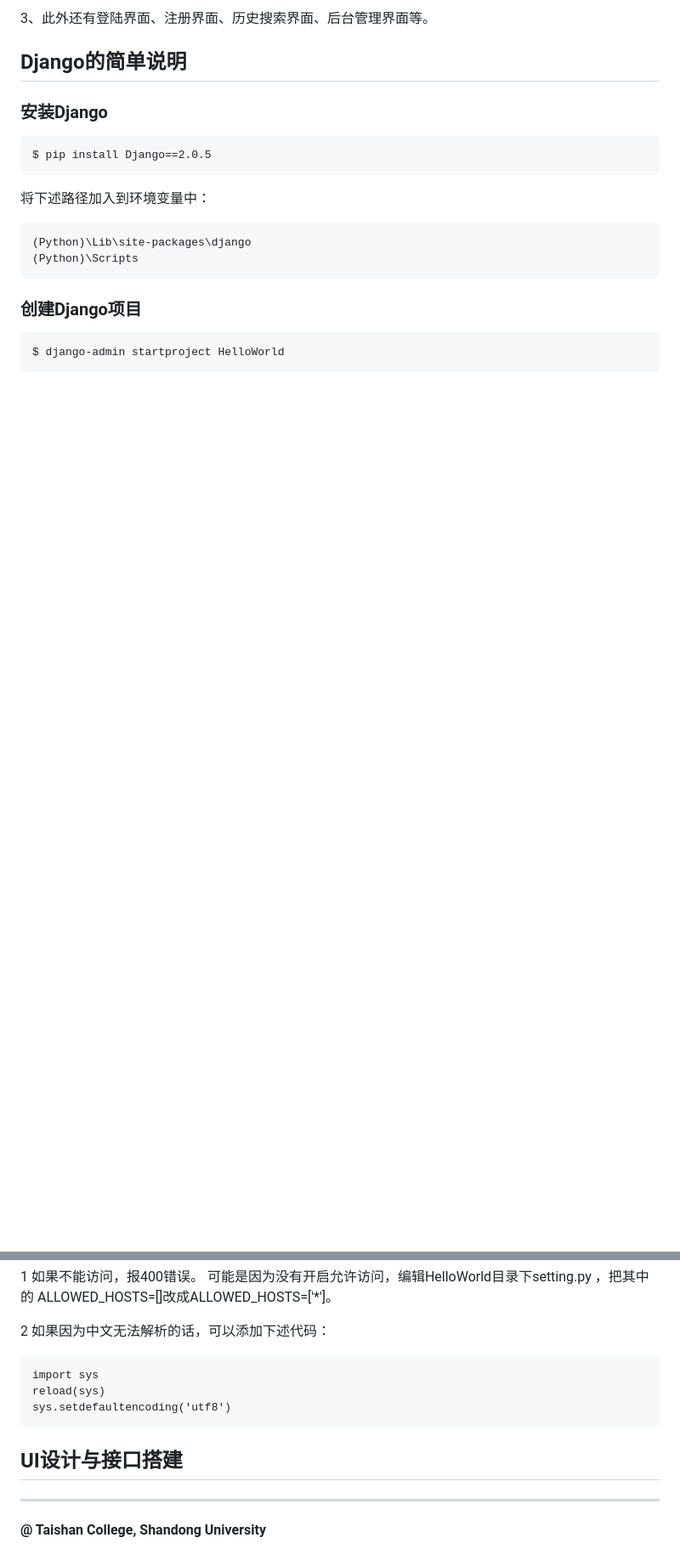
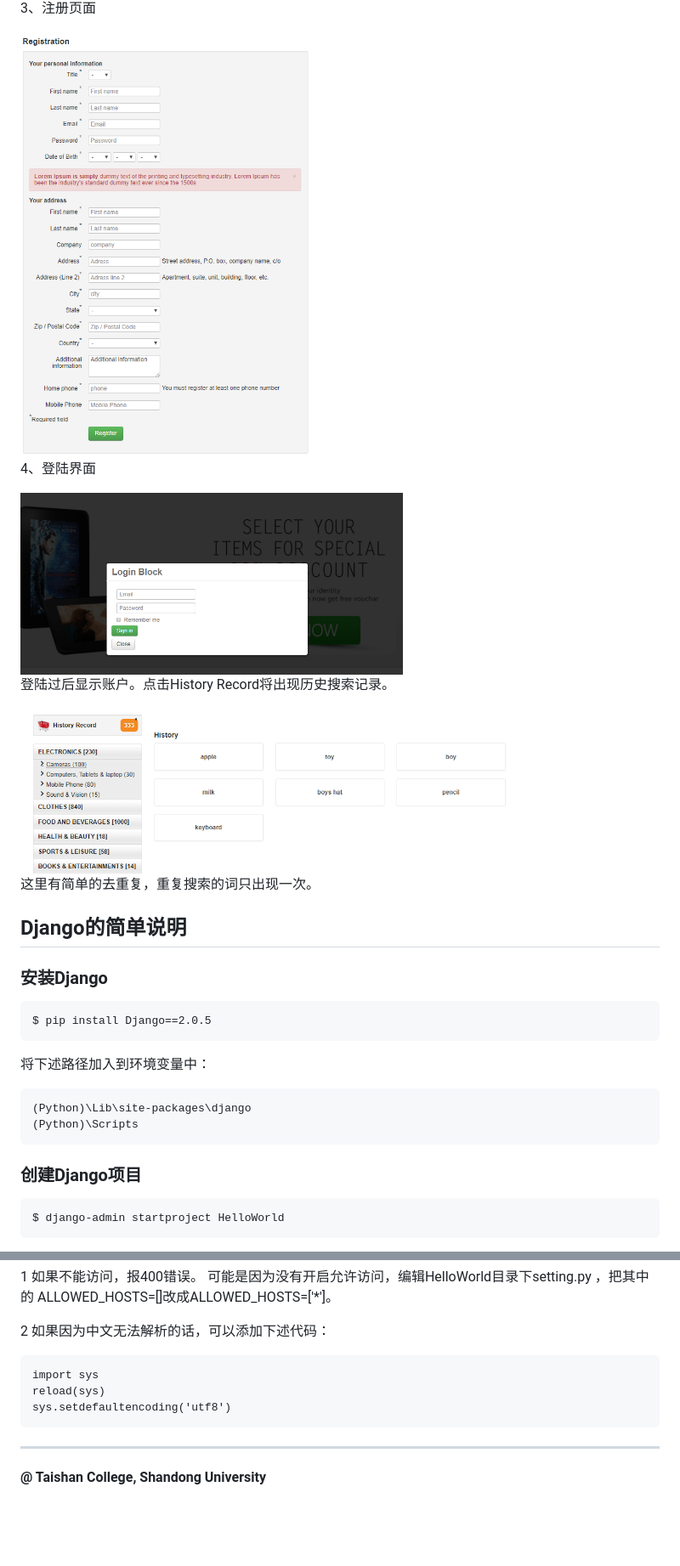
Before and after one commit to daren996/Information-Retrieval-System-for-Amazon-Products, a Markdown page: README.md, 2 parts joined by grey strips. Shown: that part at 85% size. Drawn GitHub-style; pictures changed too: history.png (added), registration.png (added), sign_in.png (added); blank space fills up the shorter version.

```diff
--- a/README.md
+++ b/README.md
@@ -469,5 +479,17 @@ Django采用了MVC的软件设计模式，即模型M，视图V和控制器C，
 
-3、此外还有登陆界面、注册界面、历史搜索界面、后台管理界面等。
+3、注册页面
+
+<img src="registration.png" width="350" align=center />
+
+4、登陆界面
+
+<img src="sign_in.png" width="450" align=center />
+
+登陆过后显示账户。点击History Record将出现历史搜索记录。
+
+<img src="history.png" width="600" align=center />
+
+这里有简单的去重复，重复搜索的词只出现一次。
 
 ## Django的简单说明
 
@@ -679,15 +701,11 @@ ALLOWED\_HOSTS=[]改成ALLOWED_HOSTS=['\*']。
 
 2 如果因为中文无法解析的话，可以添加下述代码：
 
-
 	import sys
 	reload(sys)
 	sys.setdefaultencoding('utf8')
 
 
-## UI设计与接口搭建
-
-
 ----------
 
 **@ Taishan College, Shandong University**
```
Also changed, not shown: other parts of README.md (+32 -22 lines), formula1.png (added), formula2.png (added), 2 other files.
